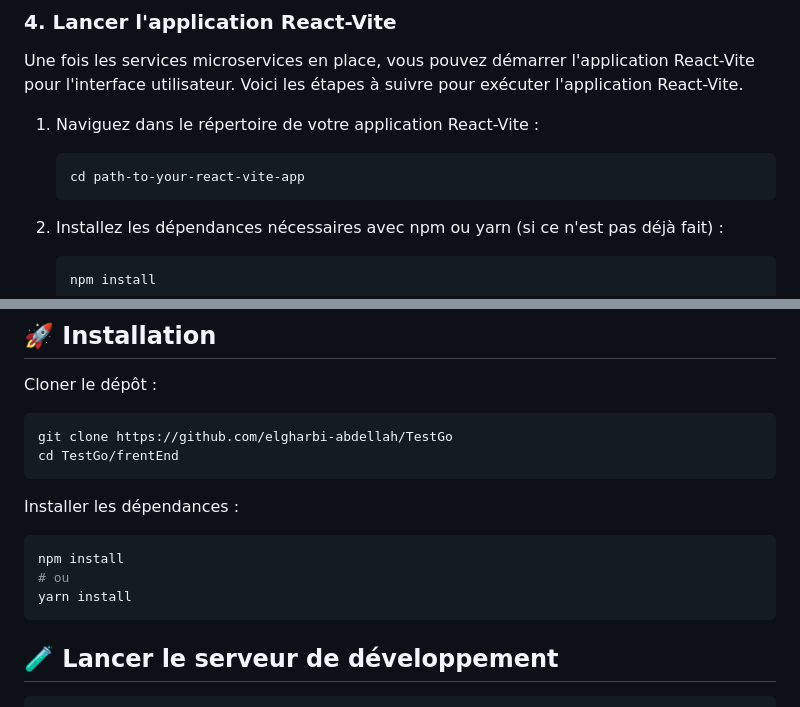
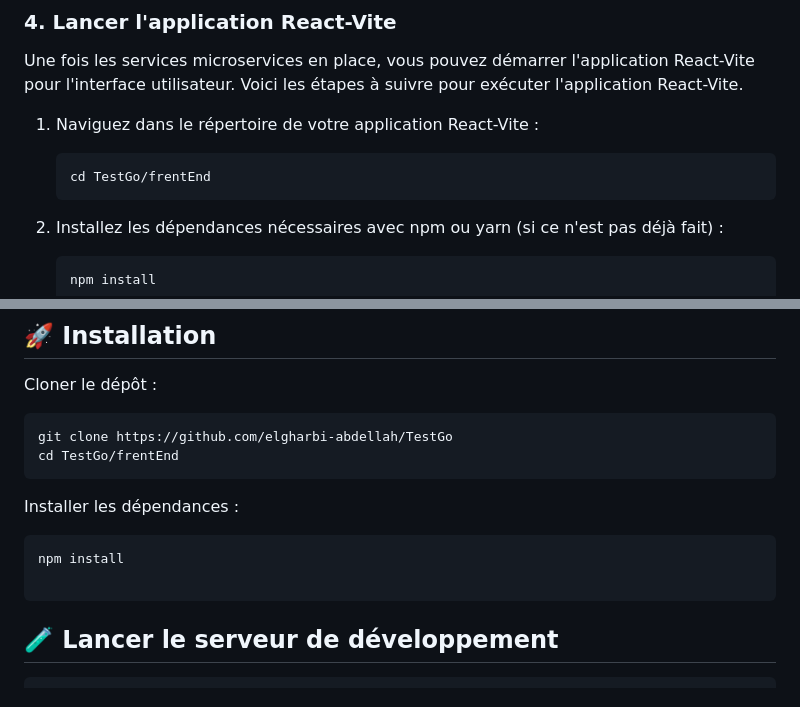
Before and after one commit to abdellah-elgharbi/Test_Go, a Markdown page: README.md, 2 parts joined by grey strips. GitHub-like rendering.

````diff
--- a/README.md
+++ b/README.md
@@ -84,7 +84,7 @@ Une fois les services microservices en place, vous pouvez démarrer l'applicatio
 1. Naviguez dans le répertoire de votre application React-Vite :
 
    ```bash
-   cd path-to-your-react-vite-app
+   cd TestGo/frentEnd
    ```
 
 2. Installez les dépendances nécessaires avec npm ou yarn (si ce n'est pas déjà fait) :
@@ -167,8 +167,7 @@ Installer les dépendances :
 
 ```bash
 npm install
-# ou
-yarn install
+
 ```
 
 ## 🧪 Lancer le serveur de développement
````
